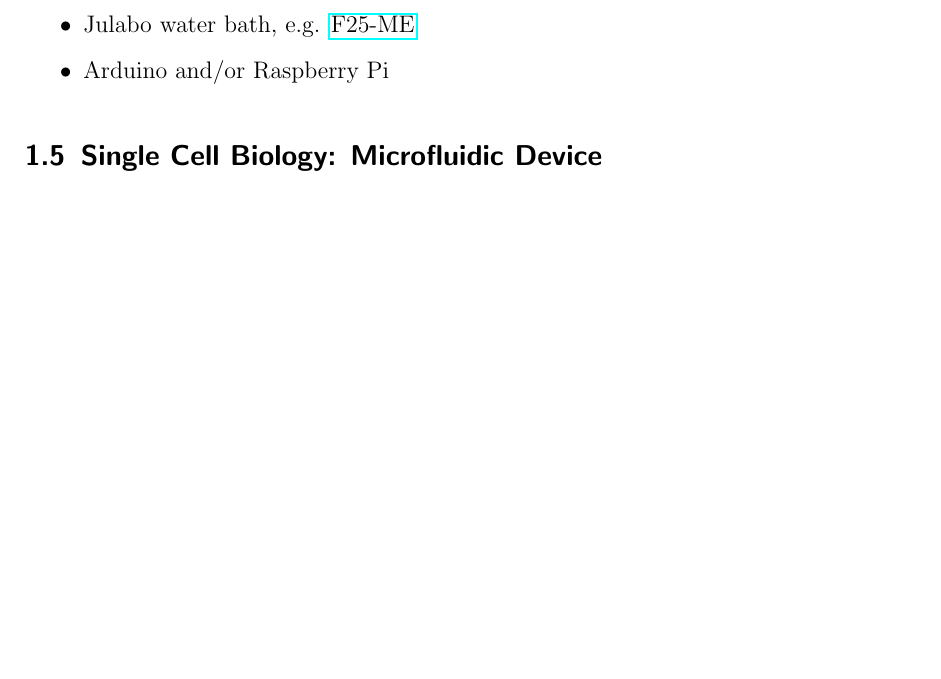
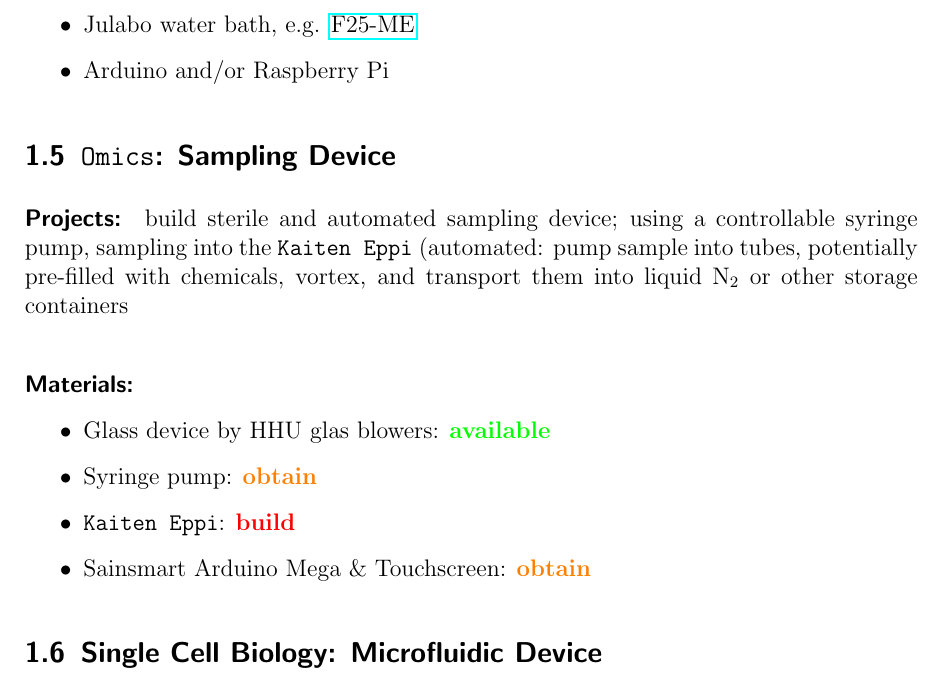
Before and after one commit to raim/PBR, a LaTeX document (program.tex): part of page 4 of 6 before the commit and part of page 4 of 7 after it, cut so that both start at the same text, the shorter picture padded with empty space. Compiled offline with pdfLaTeX.

Commit message:
the Kaiten Eppi

```diff
--- a/program.tex
+++ b/program.tex
@@ -158,6 +158,24 @@ e.g. \href{http://www.laborhandel24.de/9162625-de?utm_source=google_shopping&gcl
 \item Arduino and/or Raspberry Pi
 \end{itemize}
 
+\subsection{\texttt{Omics}: Sampling Device}
+\label{sampling}
+\paragraph{Projects:} build sterile and automated sampling device; using
+a controllable syringe pump, sampling into the \texttt{Kaiten Eppi}
+(automated: pump sample into tubes, potentially pre-filled with
+chemicals, vortex, and transport them into liquid N$_2$ or other
+storage containers
+
+\paragraph{Materials:}
+\begin{itemize}
+\item Glass device by HHU glas blowers: \avail{}
+\item Syringe pump: \obtain{}
+\item \texttt{Kaiten Eppi}: \build{}
+\item Sainsmart Arduino Mega \& Touchscreen: \obtain{}
+\end{itemize}
+
+
+
 \subsection{Single Cell Biology: Microfluidic Device}
 \label{micro}
 
```
Also changed, not shown: program.pdf.
